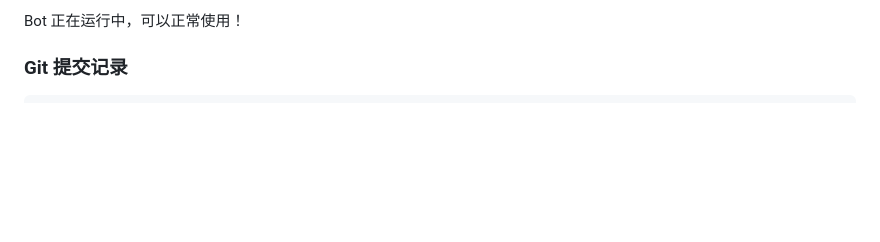
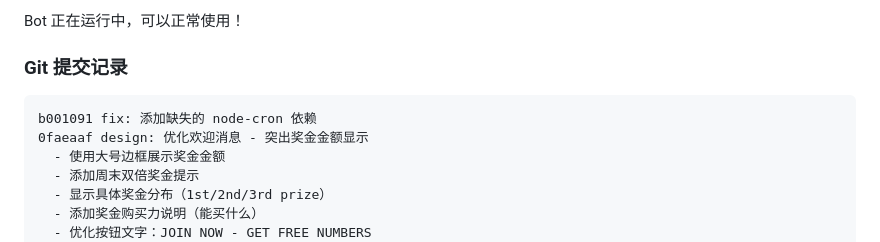
Before and after one commit to leigc0113-coder/teenpattiucky, a Markdown page: CHANGELOG.md, the part around the change. Rendered like a GitHub page; blank space fills up the shorter version.

Commit message:
docs: 更新 CHANGELOG

````diff
--- a/CHANGELOG.md
+++ b/CHANGELOG.md
@@ -142,6 +142,13 @@ Bot 正在运行中，可以正常使用！
 
 ### Git 提交记录
 ```
+b001091 fix: 添加缺失的 node-cron 依赖
+0faeaaf design: 优化欢迎消息 - 突出奖金金额显示
+  - 使用大号边框展示奖金金额
+  - 添加周末双倍奖金提示
+  - 显示具体奖金分布（1st/2nd/3rd prize）
+  - 添加奖金购买力说明（能买什么）
+  - 优化按钮文字：JOIN NOW - GET FREE NUMBERS
 a04158a fix: 更新 package-lock.json 添加 mongoose 依赖
 b20aa3a feat: 迁移到 MongoDB Atlas 数据库
 - 添加 MongoDB Atlas 支持（免费 M0 集群）
````
